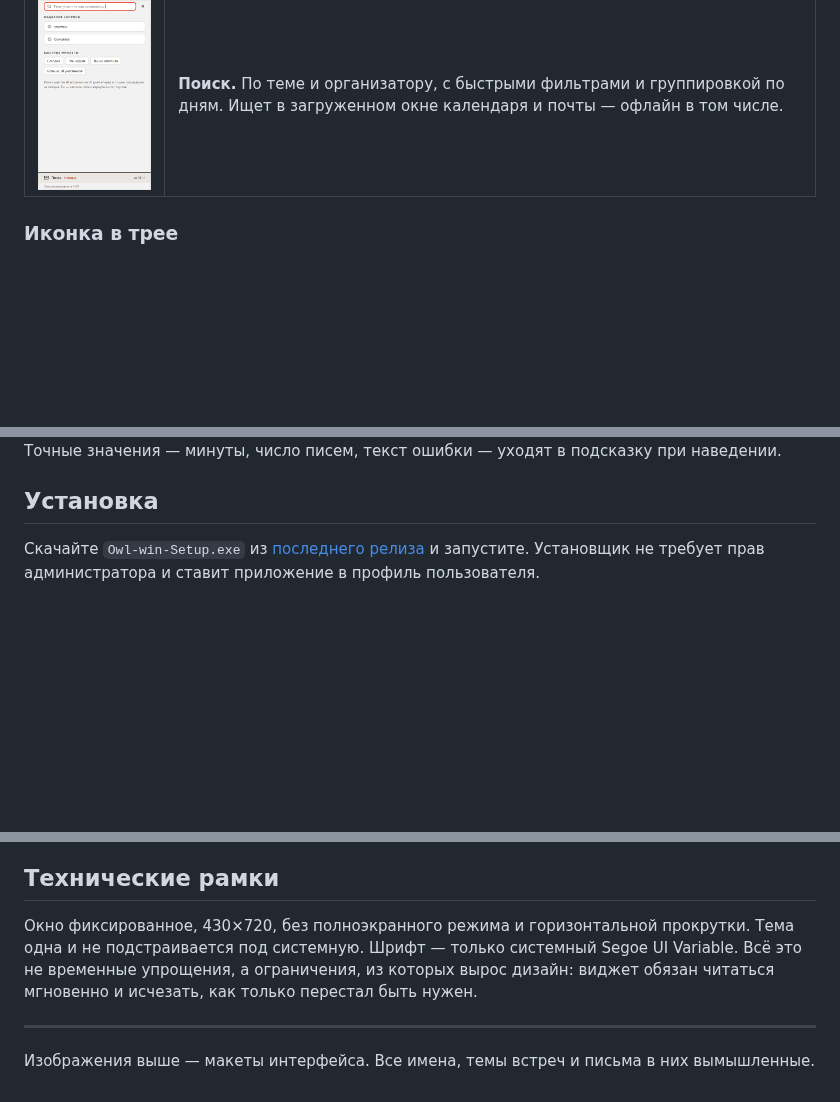
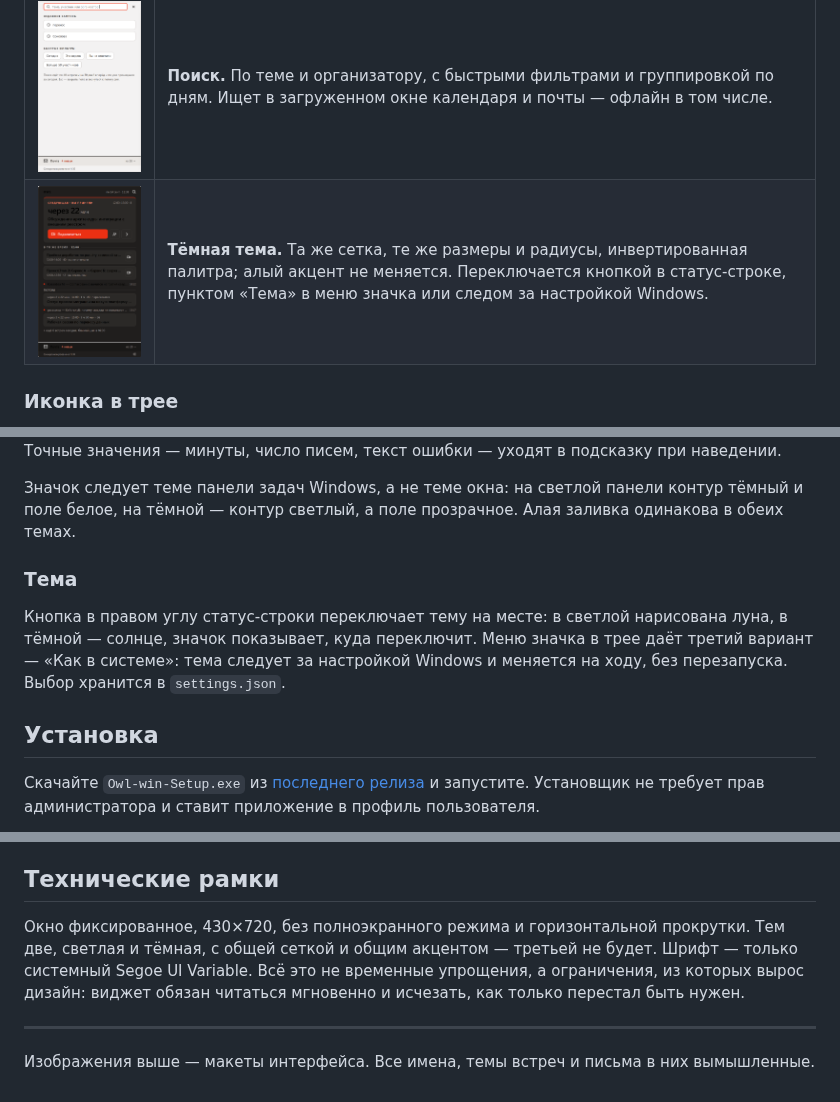
Before and after one commit to zagvladimir88/Owl-Companion, a Markdown page: README.md, 3 parts joined by grey strips. Drawn GitHub-style; pictures changed too: docs/flow-dark.png (added); blank space fills up the shorter version.

```diff
--- a/README.md
+++ b/README.md
@@ -19,6 +19,7 @@
 | <img src="docs/meeting.png" width="340" alt="Карточка встречи"> | **Карточка встречи.** Повестка, ссылка на звонок, участники (список свёрнут по умолчанию — в реальных встречах их бывает под сотню) и ответ на приглашение: принять, под вопросом, отклонить. |
 | <img src="docs/mail.png" width="340" alt="Экран почты"> | **Почта.** Непрочитанные сверху, рассылки и письма от систем отделены от писем людей. Открывается полное тело письма, а не превью. |
 | <img src="docs/search.png" width="340" alt="Поиск по встречам и письмам"> | **Поиск.** По теме и организатору, с быстрыми фильтрами и группировкой по дням. Ищет в загруженном окне календаря и почты — офлайн в том числе. |
+| <img src="docs/flow-dark.png" width="340" alt="Тёмная тема"> | **Тёмная тема.** Та же сетка, те же размеры и радиусы, инвертированная палитра; алый акцент не меняется. Переключается кнопкой в статус-строке, пунктом «Тема» в меню значка или следом за настройкой Windows. |
 
 ### Иконка в трее
 
@@ -27,6 +28,12 @@ Windows не рисует подпись рядом с иконкой, поэт
 <img src="docs/tray.png" width="760" alt="Состояния иконки в трее">
 
 Точные значения — минуты, число писем, текст ошибки — уходят в подсказку при наведении.
+
+Значок следует теме панели задач Windows, а не теме окна: на светлой панели контур тёмный и поле белое, на тёмной — контур светлый, а поле прозрачное. Алая заливка одинакова в обеих темах.
+
+### Тема
+
+Кнопка в правом углу статус-строки переключает тему на месте: в светлой нарисована луна, в тёмной — солнце, значок показывает, куда переключит. Меню значка в трее даёт третий вариант — «Как в системе»: тема следует за настройкой Windows и меняется на ходу, без перезапуска. Выбор хранится в `settings.json`.
 
 ## Установка
 
@@ -113,7 +121,7 @@ git push origin v1.0.1
 
 ## Технические рамки
 
-Окно фиксированное, 430×720, без полноэкранного режима и горизонтальной прокрутки. Тема одна и не подстраивается под системную. Шрифт — только системный Segoe UI Variable. Всё это не временные упрощения, а ограничения, из которых вырос дизайн: виджет обязан читаться мгновенно и исчезать, как только перестал быть нужен.
+Окно фиксированное, 430×720, без полноэкранного режима и горизонтальной прокрутки. Тем две, светлая и тёмная, с общей сеткой и общим акцентом — третьей не будет. Шрифт — только системный Segoe UI Variable. Всё это не временные упрощения, а ограничения, из которых вырос дизайн: виджет обязан читаться мгновенно и исчезать, как только перестал быть нужен.
 
 ---
 
```
Also changed, not shown: other parts of README.md (+1 -0 lines), 14 other files.
